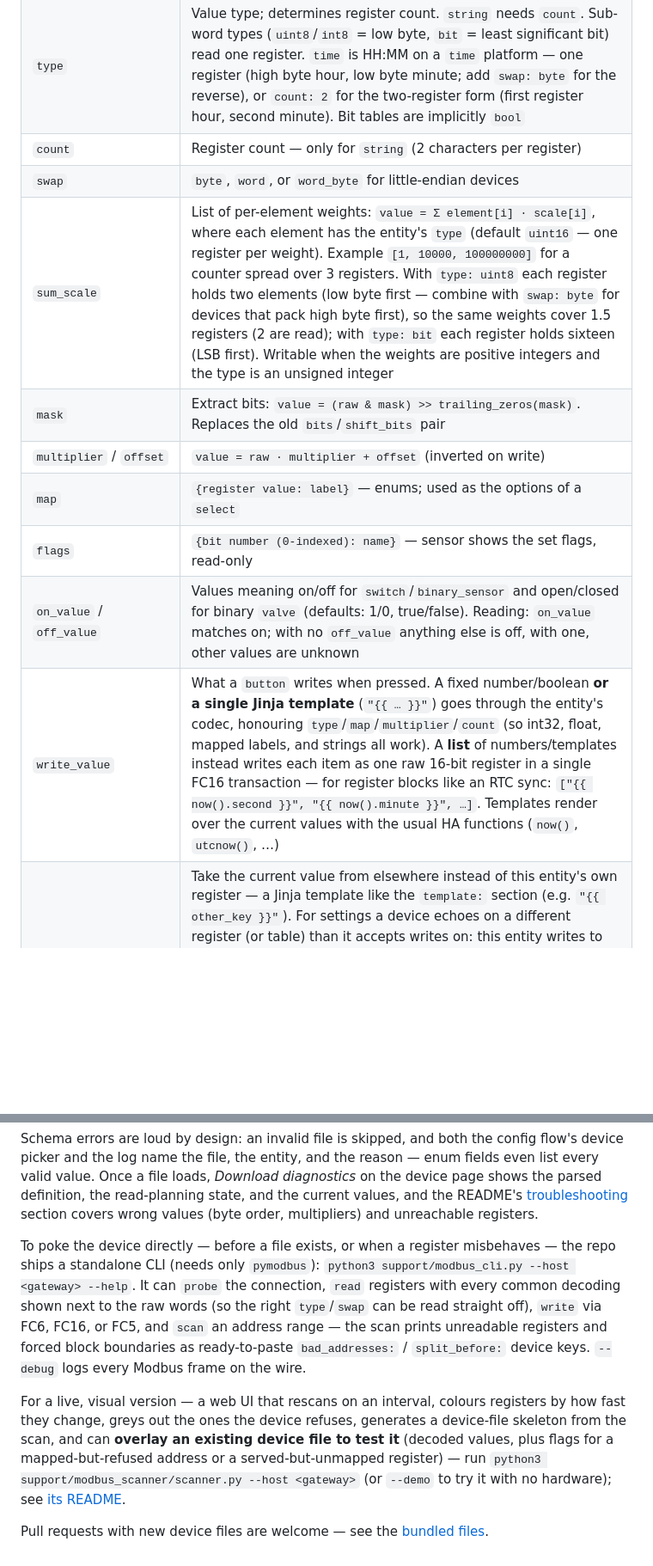
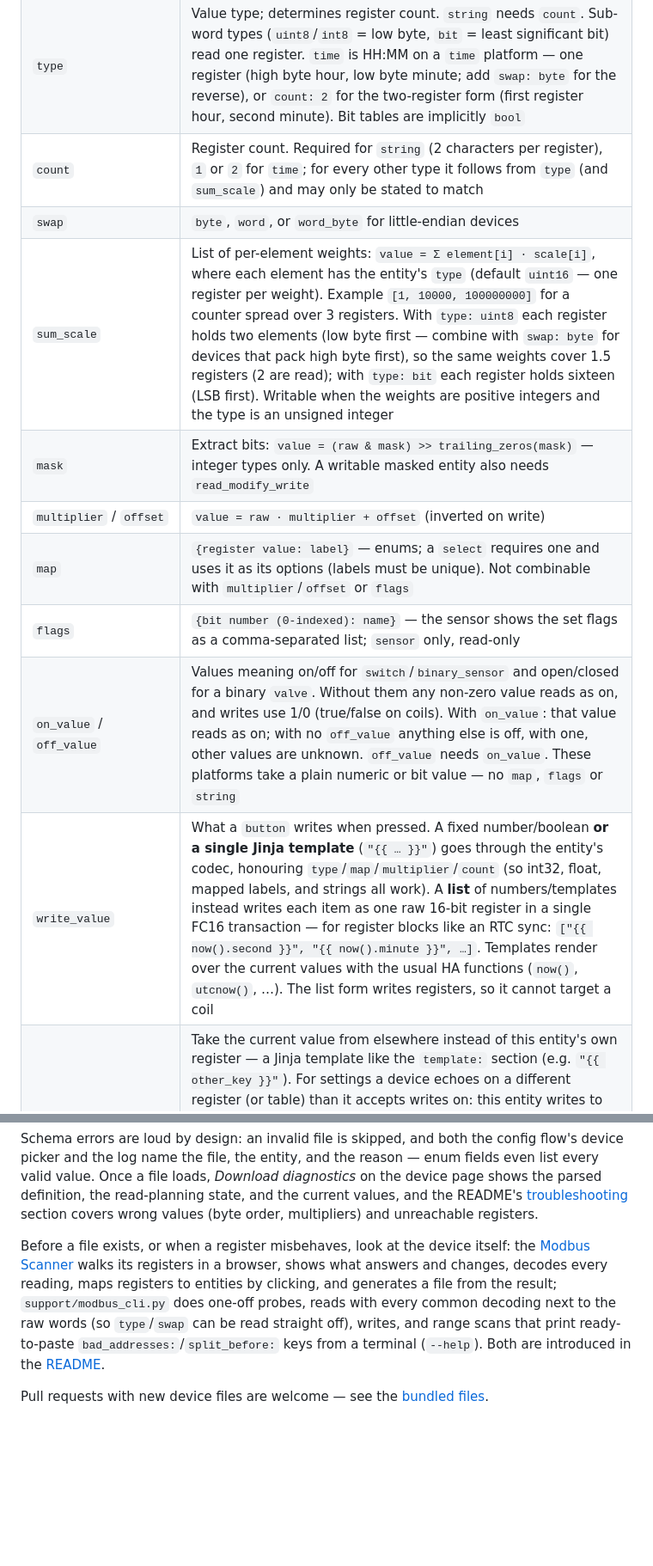
Before and after one commit to dmatscheko/modbus_connect, a Markdown page: docs/device_files.md, 2 parts joined by grey strips. Shown at 86% size. GitHub-like rendering; blank space fills up the shorter version.

Commit message:
device file reference: correct the per-key rules, describe valves and number/text/time shape rules, point at the scanner

```diff
--- a/docs/device_files.md
+++ b/docs/device_files.md
@@ -169,15 +170,15 @@ entities that surface failures on the device page.
 | --- | --- |
 | `address` | Start address (0–65535, hex `0x…` works) |
 | `type` | Value type; determines register count. `string` needs `count`. Sub-word types (`uint8`/`int8` = low byte, `bit` = least significant bit) read one register. `time` is HH:MM on a `time` platform — one register (high byte hour, low byte minute; add `swap: byte` for the reverse), or `count: 2` for the two-register form (first register hour, second minute). Bit tables are implicitly `bool` |
-| `count` | Register count — only for `string` (2 characters per register) |
+| `count` | Register count. Required for `string` (2 characters per register), `1` or `2` for `time`; for every other type it follows from `type` (and `sum_scale`) and may only be stated to match |
 | `swap` | `byte`, `word`, or `word_byte` for little-endian devices |
 | `sum_scale` | List of per-element weights: `value = Σ element[i] · scale[i]`, where each element has the entity's `type` (default `uint16` — one register per weight). Example `[1, 10000, 100000000]` for a counter spread over 3 registers. With `type: uint8` each register holds two elements (low byte first — combine with `swap: byte` for devices that pack high byte first), so the same weights cover 1.5 registers (2 are read); with `type: bit` each register holds sixteen (LSB first). Writable when the weights are positive integers and the type is an unsigned integer |
-| `mask` | Extract bits: `value = (raw & mask) >> trailing_zeros(mask)`. Replaces the old `bits`/`shift_bits` pair |
+| `mask` | Extract bits: `value = (raw & mask) >> trailing_zeros(mask)` — integer types only. A writable masked entity also needs `read_modify_write` |
 | `multiplier` / `offset` | `value = raw · multiplier + offset` (inverted on write) |
-| `map` | `{register value: label}` — enums; used as the options of a `select` |
-| `flags` | `{bit number (0-indexed): name}` — sensor shows the set flags, read-only |
-| `on_value` / `off_value` | Values meaning on/off for `switch`/`binary_sensor` and open/closed for binary `valve` (defaults: 1/0, true/false). Reading: `on_value` matches on; with no `off_value` anything else is off, with one, other values are unknown |
-| `write_value` | What a `button` writes when pressed. A fixed number/boolean **or a single Jinja template** (`"{{ … }}"`) goes through the entity's codec, honouring `type`/`map`/`multiplier`/`count` (so int32, float, mapped labels, and strings all work). A **list** of numbers/templates instead writes each item as one raw 16-bit register in a single FC16 transaction — for register blocks like an RTC sync: `["{{ now().second }}", "{{ now().minute }}", …]`. Templates render over the current values with the usual HA functions (`now()`, `utcnow()`, …) |
+| `map` | `{register value: label}` — enums; a `select` requires one and uses it as its options (labels must be unique). Not combinable with `multiplier`/`offset` or `flags` |
+| `flags` | `{bit number (0-indexed): name}` — the sensor shows the set flags as a comma-separated list; `sensor` only, read-only |
+| `on_value` / `off_value` | Values meaning on/off for `switch`/`binary_sensor` and open/closed for a binary `valve`. Without them any non-zero value reads as on, and writes use 1/0 (true/false on coils). With `on_value`: that value reads as on; with no `off_value` anything else is off, with one, other values are unknown. `off_value` needs `on_value`. These platforms take a plain numeric or bit value — no `map`, `flags` or `string` |
+| `write_value` | What a `button` writes when pressed. A fixed number/boolean **or a single Jinja template** (`"{{ … }}"`) goes through the entity's codec, honouring `type`/`map`/`multiplier`/`count` (so int32, float, mapped labels, and strings all work). A **list** of numbers/templates instead writes each item as one raw 16-bit register in a single FC16 transaction — for register blocks like an RTC sync: `["{{ now().second }}", "{{ now().minute }}", …]`. Templates render over the current values with the usual HA functions (`now()`, `utcnow()`, …). The list form writes registers, so it cannot target a coil |
 | `read_register` | Take the current value from elsewhere instead of this entity's own register — a Jinja template like the `template:` section (e.g. `"{{ other_key }}"`). For settings a device echoes on a different register (or table) than it accepts writes on: this entity writes to its own `address`/table, while the referenced entity — often `internal:`, with its own `type`/`mask`/`multiplier`, and free to live in `input:`/`discrete:` — supplies the read-back. A plain single-key reference passes the source value through unchanged (a `time`-typed read-back stays a time-of-day); anything more is rendered as a template and yields text/numbers |
 | `read_modify_write` | Allow writing a `mask`ed field by merging into the current register |
 | `static_value` | Marks a write-only command register: never read it — the entity shows this value until written, then optimistically its last written value (an option label for a `select`, a number for a `number`). For "direct control" registers that echo nothing useful, or share an address with an unrelated read |
@@ -507,22 +528,15 @@ parsed definition, the read-planning state, and the current values, and the
 README's [troubleshooting](../README.md#troubleshooting) section covers wrong
 values (byte order, multipliers) and unreachable registers.
 
-To poke the device directly — before a file exists, or when a register
-misbehaves — the repo ships a standalone CLI (needs only `pymodbus`):
-`python3 support/modbus_cli.py --host <gateway> --help`. It can `probe` the
-connection, `read` registers with every common decoding shown next to the raw
-words (so the right `type`/`swap` can be read straight off), `write` via FC6,
-FC16, or FC5, and `scan` an address range — the scan prints unreadable
-registers and forced block boundaries as ready-to-paste `bad_addresses:` /
-`split_before:` device keys. `--debug` logs every Modbus frame on the wire.
-
-For a live, visual version — a web UI that rescans on an interval, colours
-registers by how fast they change, greys out the ones the device refuses,
-generates a device-file skeleton from the scan, and can **overlay an existing
-device file to test it** (decoded values, plus flags for a mapped-but-refused
-address or a served-but-unmapped register) — run
-`python3 support/modbus_scanner/scanner.py --host <gateway>` (or `--demo` to try
-it with no hardware); see [its README](../support/modbus_scanner/README.md).
+Before a file exists, or when a register misbehaves, look at the device
+itself: the [Modbus Scanner](../support/modbus_scanner/README.md) walks its
+registers in a browser, shows what answers and changes, decodes every reading,
+maps registers to entities by clicking, and generates a file from the result;
+`support/modbus_cli.py` does one-off probes, reads with every common decoding
+next to the raw words (so `type`/`swap` can be read straight off), writes, and
+range scans that print ready-to-paste `bad_addresses:`/`split_before:` keys
+from a terminal (`--help`). Both are introduced in the
+[README](../README.md#writing-a-device-file-the-modbus-scanner).
 
 Pull requests with new device files are welcome — see the [bundled
 files](../README.md#bundled-device-files).
```
Also changed, not shown: other parts of docs/device_files.md (+28 -7 lines).
